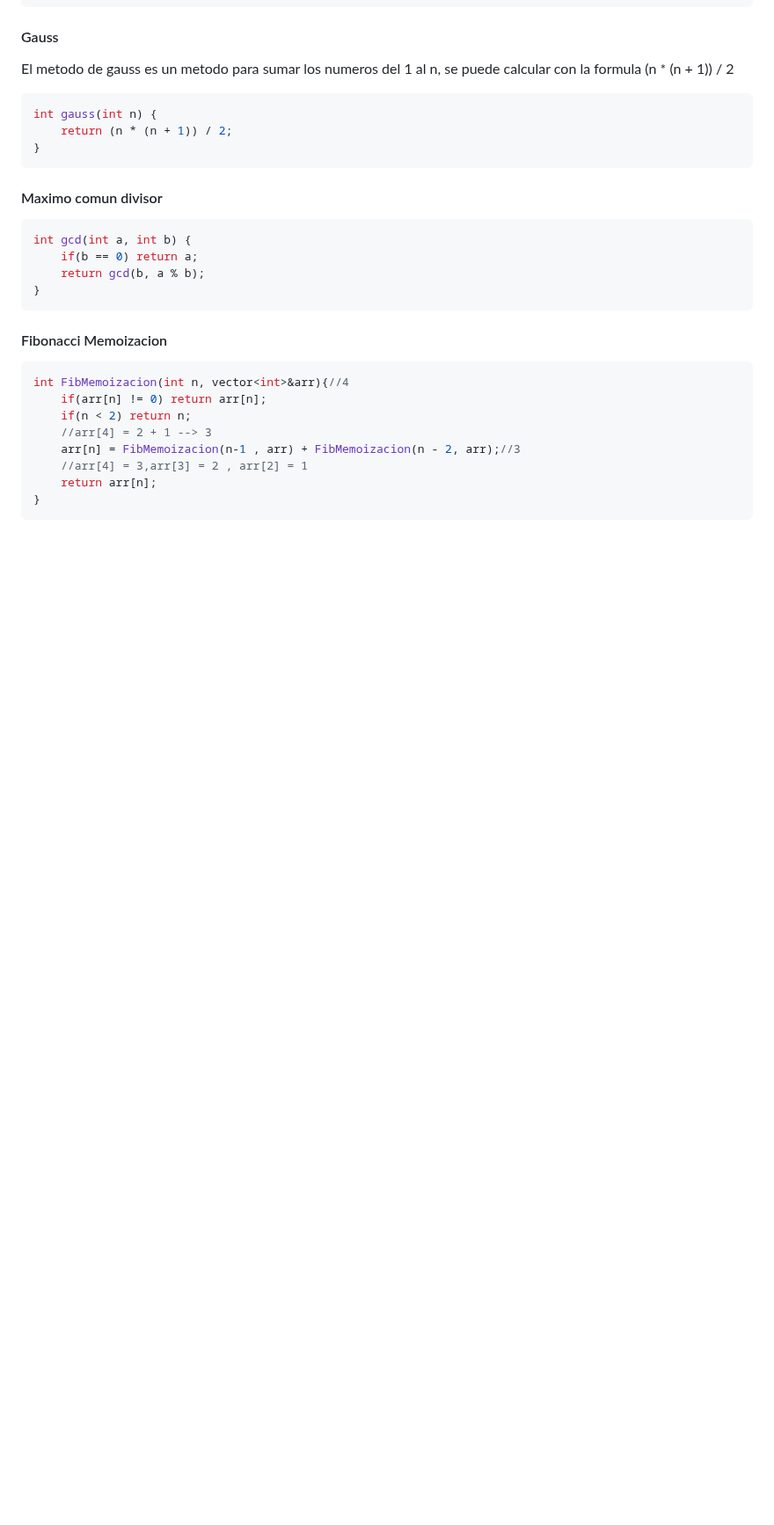
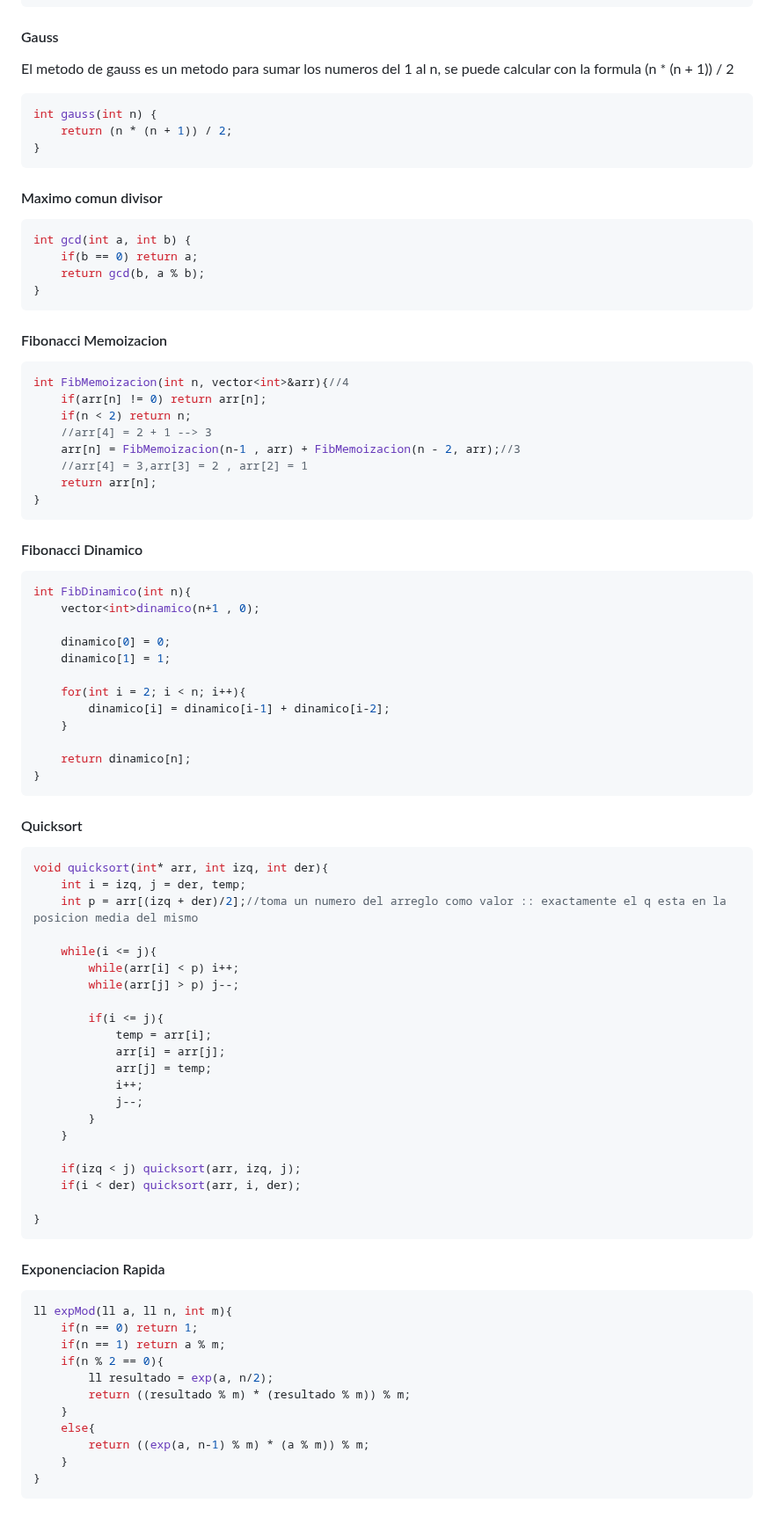
Before and after one commit to valec3/Mat-C-, a Markdown page: Docs/README.md, the part around the change. Shown at 88% size. Rendered like a GitHub page; blank space fills up the shorter version.

````diff
--- a/Docs/README.md
+++ b/Docs/README.md
@@ -660,3 +660,56 @@ int FibMemoizacion(int n, vector<int>&arr){//4
     return arr[n];
 }
 ```
+#### Fibonacci Dinamico
+```cpp
+int FibDinamico(int n){
+    vector<int>dinamico(n+1 , 0);
+
+    dinamico[0] = 0;
+    dinamico[1] = 1;
+
+    for(int i = 2; i < n; i++){
+        dinamico[i] = dinamico[i-1] + dinamico[i-2];
+    }
+
+    return dinamico[n];
+}
+```
+#### Quicksort
+```cpp
+void quicksort(int* arr, int izq, int der){
+    int i = izq, j = der, temp;
+    int p = arr[(izq + der)/2];//toma un numero del arreglo como valor :: exactamente el q esta en la posicion media del mismo
+
+    while(i <= j){
+        while(arr[i] < p) i++;
+        while(arr[j] > p) j--;
+
+        if(i <= j){
+            temp = arr[i];
+            arr[i] = arr[j];
+            arr[j] = temp;
+            i++;
+            j--;
+        }
+    }
+
+    if(izq < j) quicksort(arr, izq, j);
+    if(i < der) quicksort(arr, i, der);
+
+}
+```
+#### Exponenciacion Rapida
+```cpp
+ll expMod(ll a, ll n, int m){
+    if(n == 0) return 1;
+    if(n == 1) return a % m;
+    if(n % 2 == 0){
+        ll resultado = exp(a, n/2);
+        return ((resultado % m) * (resultado % m)) % m;
+    }
+    else{
+        return ((exp(a, n-1) % m) * (a % m)) % m;
+    }
+}
+```
````
